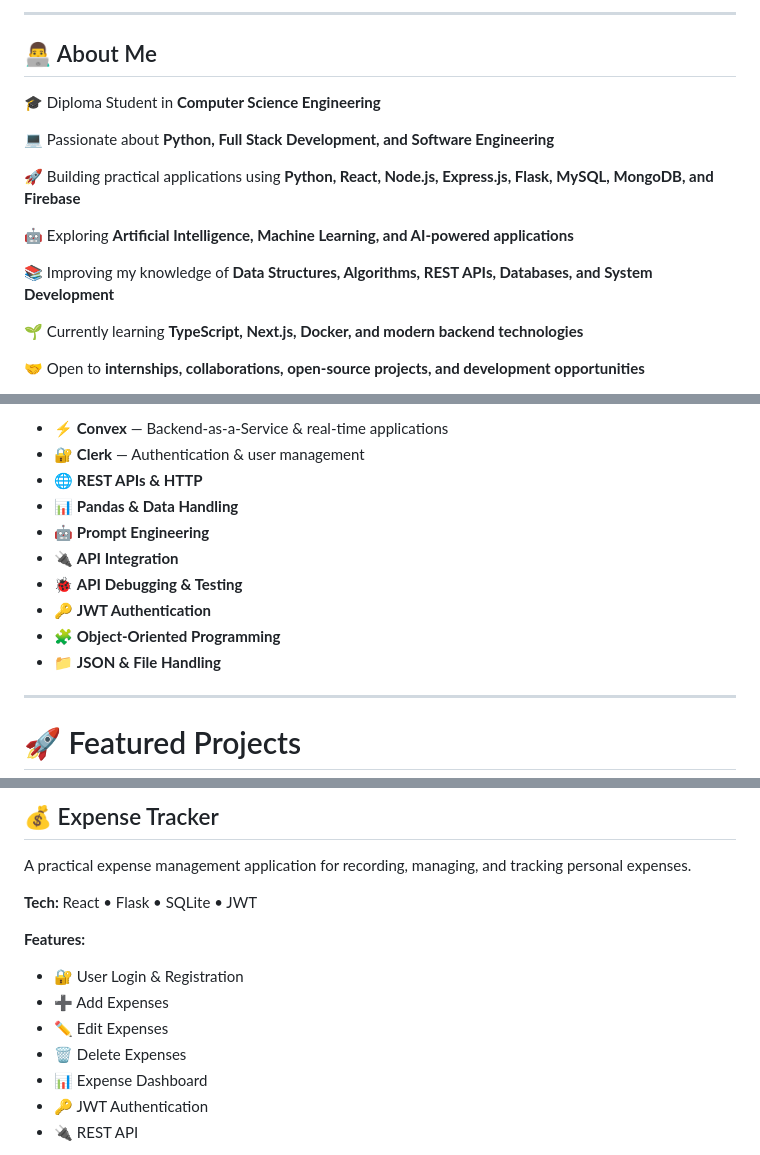
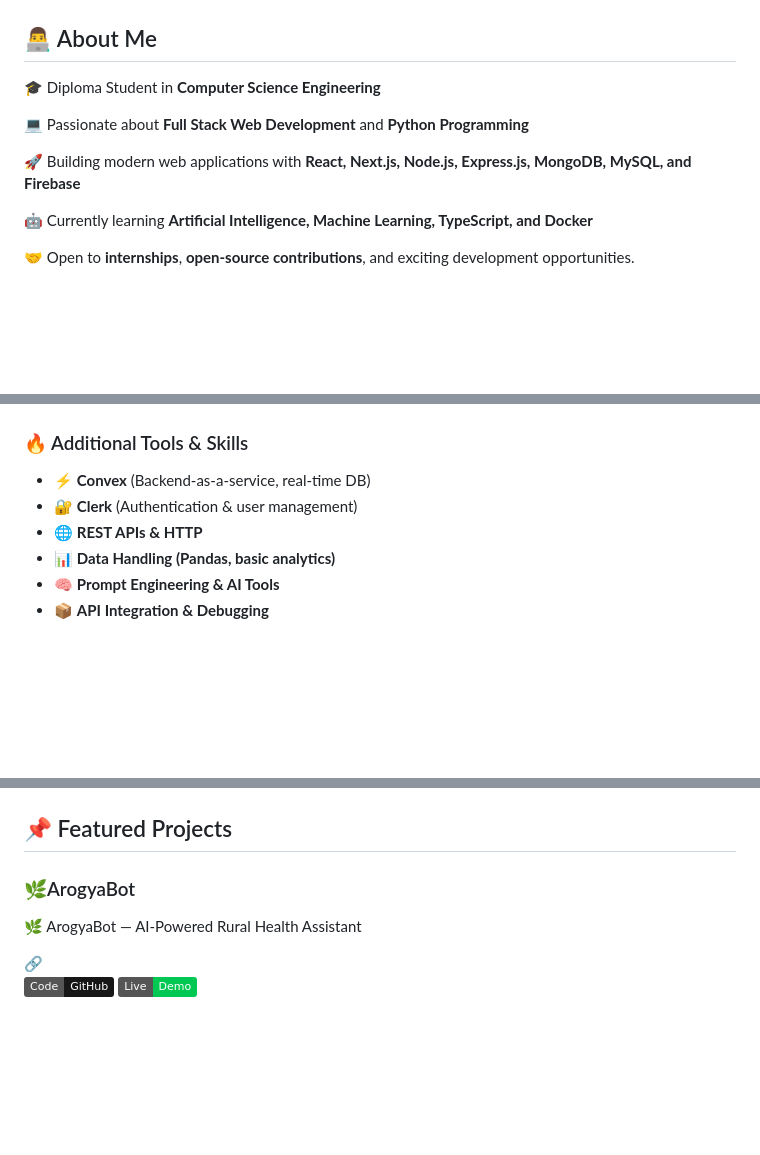
Before and after one commit to dharmendra-developer/dharmendra-developer, a Markdown page: README.md, 3 parts joined by grey strips. Rendered like a GitHub page; badges without logos; blank space fills up the shorter version.

Commit message:
Revise README content and layout
Updated personal information, skills, and project descriptions in the README.

```diff
--- a/README.md
+++ b/README.md
@@ -30,19 +20,16 @@
 
----
 
 ## 👨‍💻 About Me
 
 🎓 Diploma Student in **Computer Science Engineering**
 
-💻 Passionate about **Python, Full Stack Development, and Software Engineering**
+💻 Passionate about **Full Stack Web Development** and **Python Programming**
 
-🚀 Building practical applications using **Python, React, Node.js, Express.js, Flask, MySQL, MongoDB, and Firebase**
+🚀 Building modern web applications with **React, Next.js, Node.js, Express.js, MongoDB, MySQL, and Firebase**
 
-🤖 Exploring **Artificial Intelligence, Machine Learning, and AI-powered applications**
+🤖 Currently learning **Artificial Intelligence, Machine Learning, TypeScript, and Docker**
 
-📚 Improving my knowledge of **Data Structures, Algorithms, REST APIs, Databases, and System Development**
+🤝 Open to **internships**, **open-source contributions**, and exciting development opportunities.
 
-🌱 Currently learning **TypeScript, Next.js, Docker, and modern backend technologies**
 
-🤝 Open to **internships, collaborations, open-source projects, and development opportunities**
 
@@ -97,16 +88,11 @@
 
-* ⚡ **Convex** — Backend-as-a-Service & real-time applications
-* 🔐 **Clerk** — Authentication & user management
-* 🌐 **REST APIs & HTTP**
-* 📊 **Pandas & Data Handling**
-* 🤖 **Prompt Engineering**
-* 🔌 **API Integration**
-* 🐞 **API Debugging & Testing**
-* 🔑 **JWT Authentication**
-* 🧩 **Object-Oriented Programming**
-* 📁 **JSON & File Handling**
 
----
+### 🔥 Additional Tools & Skills
 
-# 🚀 Featured Projects
+- ⚡ **Convex** (Backend-as-a-service, real-time DB)
+- 🔐 **Clerk** (Authentication & user management)
+- 🌐 **REST APIs & HTTP**
+- 📊 **Data Handling (Pandas, basic analytics)**
+- 🧠 **Prompt Engineering & AI Tools**
+- 📦 **API Integration & Debugging**
 
@@ -156,17 +138,12 @@ A Python-based chatbot application implementing automated responses and basic co
 
-## 💰 Expense Tracker
 
-A practical expense management application for recording, managing, and tracking personal expenses.
+## 📌 Featured Projects
 
-**Tech:** React • Flask • SQLite • JWT
 
-**Features:**
+### 🌿ArogyaBot
+🌿 ArogyaBot — AI-Powered Rural Health Assistant
 
-* 🔐 User Login & Registration
-* ➕ Add Expenses
-* ✏️ Edit Expenses
-* 🗑️ Delete Expenses
-* 📊 Expense Dashboard
-* 🔑 JWT Authentication
-* 🔌 REST API
+🔗
+[![Code](https://img.shields.io/badge/Code-GitHub-181717?logo=github&logoColor=white)](https://github.com/dharmendra-star/Arogya-Bot)
+[![Live Demo](https://img.shields.io/badge/Live-Demo-00C853?logo=vercel&logoColor=white)](https://your-live-demo-link.com)
 
```
Also changed, not shown: other parts of README.md (+112 -169 lines).
